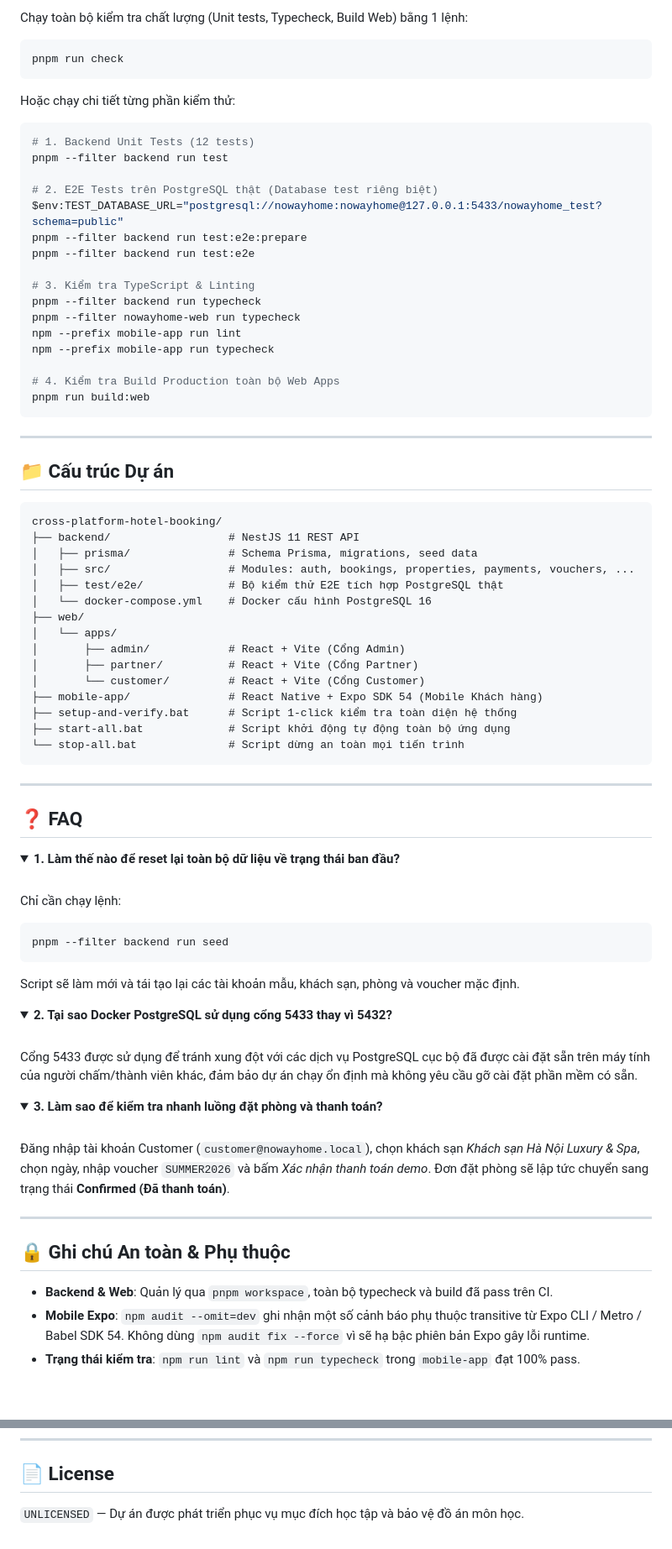
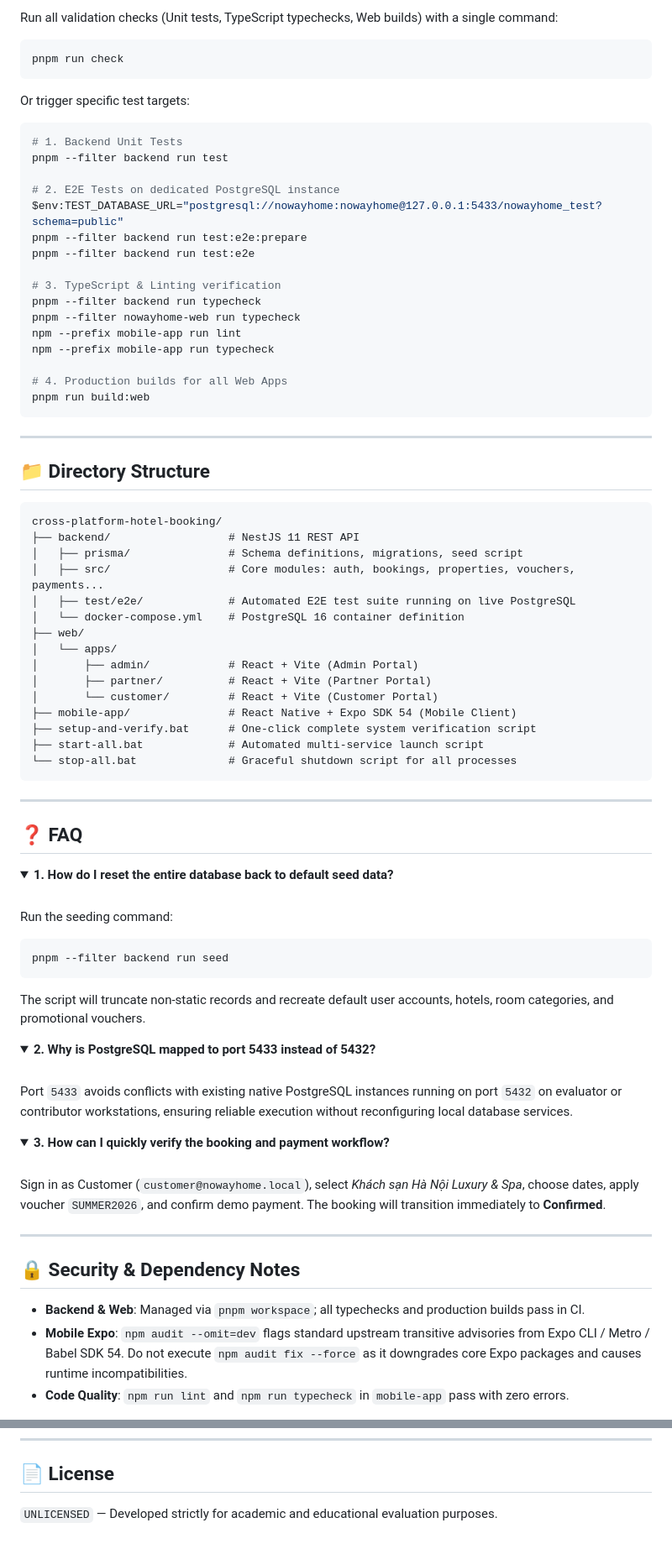
Before and after one commit to Tuannll/cross-platform-hotel-booking, a Markdown page: README.md, 2 parts joined by grey strips. Shown at 84% size. GitHub-like rendering; folded sections open; blank space fills up the shorter version.

Commit message:
Revise README with English translations and updates
Updated README to enhance clarity and provide English translations for key sections.

````diff
--- a/README.md
+++ b/README.md
@@ -245,52 +237,52 @@ npx expo start
 
-Chạy toàn bộ kiểm tra chất lượng (Unit tests, Typecheck, Build Web) bằng 1 lệnh:
+Run all validation checks (Unit tests, TypeScript typechecks, Web builds) with a single command:
 
 ```powershell
 pnpm run check
 ```
 
-Hoặc chạy chi tiết từng phần kiểm thử:
+Or trigger specific test targets:
 
 ```powershell
-# 1. Backend Unit Tests (12 tests)
+# 1. Backend Unit Tests
 pnpm --filter backend run test
 
-# 2. E2E Tests trên PostgreSQL thật (Database test riêng biệt)
+# 2. E2E Tests on dedicated PostgreSQL instance
 $env:TEST_DATABASE_URL="postgresql://nowayhome:nowayhome@127.0.0.1:5433/nowayhome_test?schema=public"
 pnpm --filter backend run test:e2e:prepare
 pnpm --filter backend run test:e2e
 
-# 3. Kiểm tra TypeScript & Linting
+# 3. TypeScript & Linting verification
 pnpm --filter backend run typecheck
 pnpm --filter nowayhome-web run typecheck
 npm --prefix mobile-app run lint
 npm --prefix mobile-app run typecheck
 
-# 4. Kiểm tra Build Production toàn bộ Web Apps
+# 4. Production builds for all Web Apps
 pnpm run build:web
 ```
 
 ---
 
 <a id="structure"></a>
-## 📁 Cấu trúc Dự án
+## 📁 Directory Structure
 
 ```text
 cross-platform-hotel-booking/
 ├── backend/                  # NestJS 11 REST API
-│   ├── prisma/               # Schema Prisma, migrations, seed data
-│   ├── src/                  # Modules: auth, bookings, properties, payments, vouchers, ...
-│   ├── test/e2e/             # Bộ kiểm thử E2E tích hợp PostgreSQL thật
-│   └── docker-compose.yml    # Docker cấu hình PostgreSQL 16
+│   ├── prisma/               # Schema definitions, migrations, seed script
+│   ├── src/                  # Core modules: auth, bookings, properties, vouchers, payments...
+│   ├── test/e2e/             # Automated E2E test suite running on live PostgreSQL
+│   └── docker-compose.yml    # PostgreSQL 16 container definition
 ├── web/
 │   └── apps/
-│       ├── admin/            # React + Vite (Cổng Admin)
-│       ├── partner/          # React + Vite (Cổng Partner)
-│       └── customer/         # React + Vite (Cổng Customer)
-├── mobile-app/               # React Native + Expo SDK 54 (Mobile Khách hàng)
-├── setup-and-verify.bat      # Script 1-click kiểm tra toàn diện hệ thống
-├── start-all.bat             # Script khởi động tự động toàn bộ ứng dụng
-└── stop-all.bat              # Script dừng an toàn mọi tiến trình
+│       ├── admin/            # React + Vite (Admin Portal)
+│       ├── partner/          # React + Vite (Partner Portal)
+│       └── customer/         # React + Vite (Customer Portal)
+├── mobile-app/               # React Native + Expo SDK 54 (Mobile Client)
+├── setup-and-verify.bat      # One-click complete system verification script
+├── start-all.bat             # Automated multi-service launch script
+└── stop-all.bat              # Graceful shutdown script for all processes
 ```
 
 ---
@@ -299,37 +291,37 @@ cross-platform-hotel-booking/
 ## ❓ FAQ
 
 <details>
-<summary><b>1. Làm thế nào để reset lại toàn bộ dữ liệu về trạng thái ban đầu?</b></summary>
-<br>
+<summary><b>1. How do I reset the entire database back to default seed data?</b></summary>
+<br/>
 
-Chỉ cần chạy lệnh:
+Run the seeding command:
 ```powershell
 pnpm --filter backend run seed
 ```
-Script sẽ làm mới và tái tạo lại các tài khoản mẫu, khách sạn, phòng và voucher mặc định.
+The script will truncate non-static records and recreate default user accounts, hotels, room categories, and promotional vouchers.
 </details>
 
 <details>
-<summary><b>2. Tại sao Docker PostgreSQL sử dụng cổng 5433 thay vì 5432?</b></summary>
-<br>
+<summary><b>2. Why is PostgreSQL mapped to port 5433 instead of 5432?</b></summary>
+<br/>
 
-Cổng 5433 được sử dụng để tránh xung đột với các dịch vụ PostgreSQL cục bộ đã được cài đặt sẵn trên máy tính của người chấm/thành viên khác, đảm bảo dự án chạy ổn định mà không yêu cầu gỡ cài đặt phần mềm có sẵn.
+Port `5433` avoids conflicts with existing native PostgreSQL instances running on port `5432` on evaluator or contributor workstations, ensuring reliable execution without reconfiguring local database services.
 </details>
 
 <details>
-<summary><b>3. Làm sao để kiểm tra nhanh luồng đặt phòng và thanh toán?</b></summary>
-<br>
+<summary><b>3. How can I quickly verify the booking and payment workflow?</b></summary>
+<br/>
 
-Đăng nhập tài khoản Customer (`customer@nowayhome.local`), chọn khách sạn *Khách sạn Hà Nội Luxury & Spa*, chọn ngày, nhập voucher `SUMMER2026` và bấm *Xác nhận thanh toán demo*. Đơn đặt phòng sẽ lập tức chuyển sang trạng thái **Confirmed (Đã thanh toán)**.
+Sign in as Customer (`customer@nowayhome.local`), select *Khách sạn Hà Nội Luxury & Spa*, choose dates, apply voucher `SUMMER2026`, and confirm demo payment. The booking will transition immediately to **Confirmed**.
 </details>
 
 ---
 
-## 🔒 Ghi chú An toàn & Phụ thuộc
+## 🔒 Security & Dependency Notes
 
-- **Backend & Web**: Quản lý qua `pnpm workspace`, toàn bộ typecheck và build đã pass trên CI.
-- **Mobile Expo**: `npm audit --omit=dev` ghi nhận một số cảnh báo phụ thuộc transitive từ Expo CLI / Metro / Babel SDK 54. Không dùng `npm audit fix --force` vì sẽ hạ bậc phiên bản Expo gây lỗi runtime.
-- **Trạng thái kiểm tra**: `npm run lint` và `npm run typecheck` trong `mobile-app` đạt 100% pass.
+- **Backend & Web**: Managed via `pnpm workspace`; all typechecks and production builds pass in CI.
+- **Mobile Expo**: `npm audit --omit=dev` flags standard upstream transitive advisories from Expo CLI / Metro / Babel SDK 54. Do not execute `npm audit fix --force` as it downgrades core Expo packages and causes runtime incompatibilities.
+- **Code Quality**: `npm run lint` and `npm run typecheck` in `mobile-app` pass with zero errors.
 
 ---
 
@@ -336,3 +329,3 @@ Cổng 5433 được sử dụng để tránh xung đột với các dịch vụ
 ## 📄 License
 
-`UNLICENSED` — Dự án được phát triển phục vụ mục đích học tập và bảo vệ đồ án môn học.
+`UNLICENSED` — Developed strictly for academic and educational evaluation purposes.
````
Also changed, not shown: other parts of README.md (+73 -80 lines).
